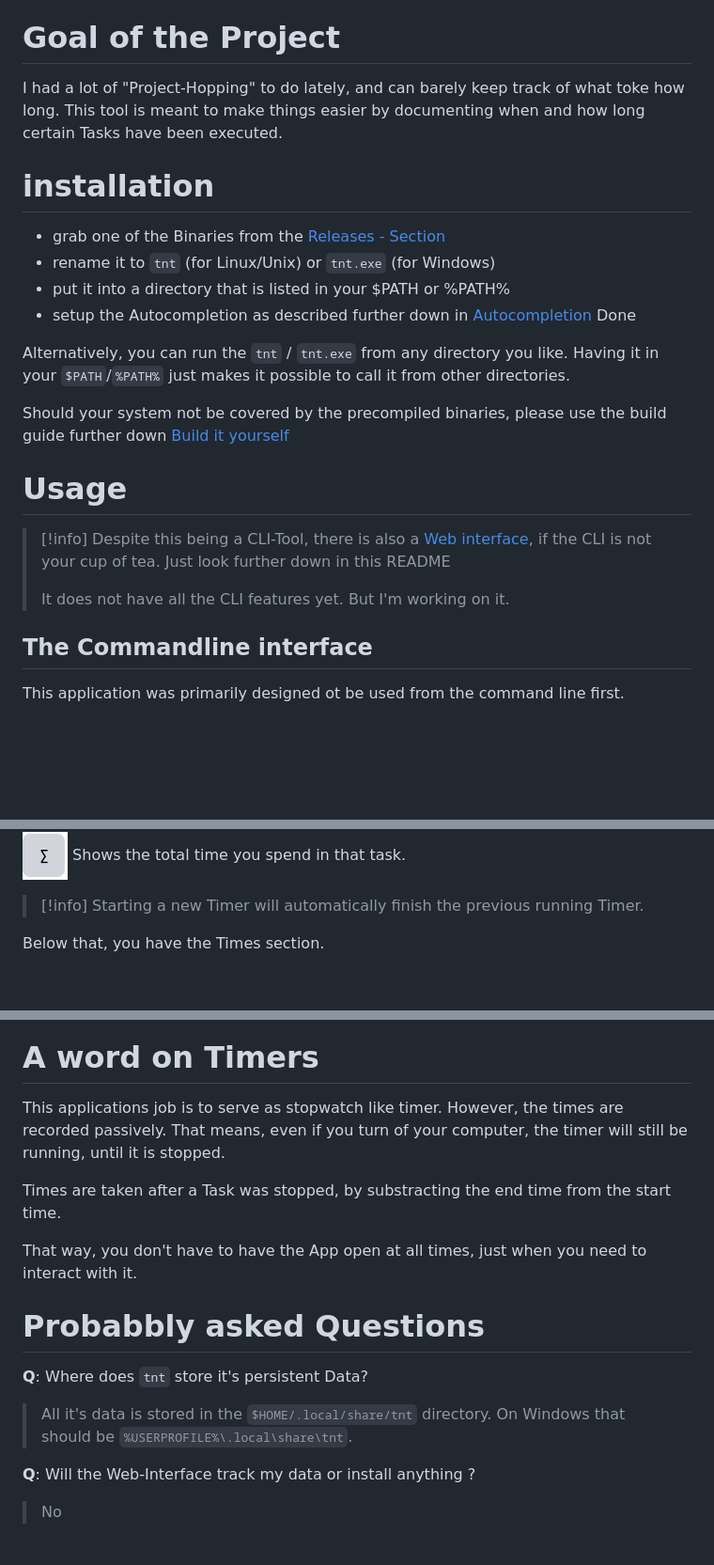
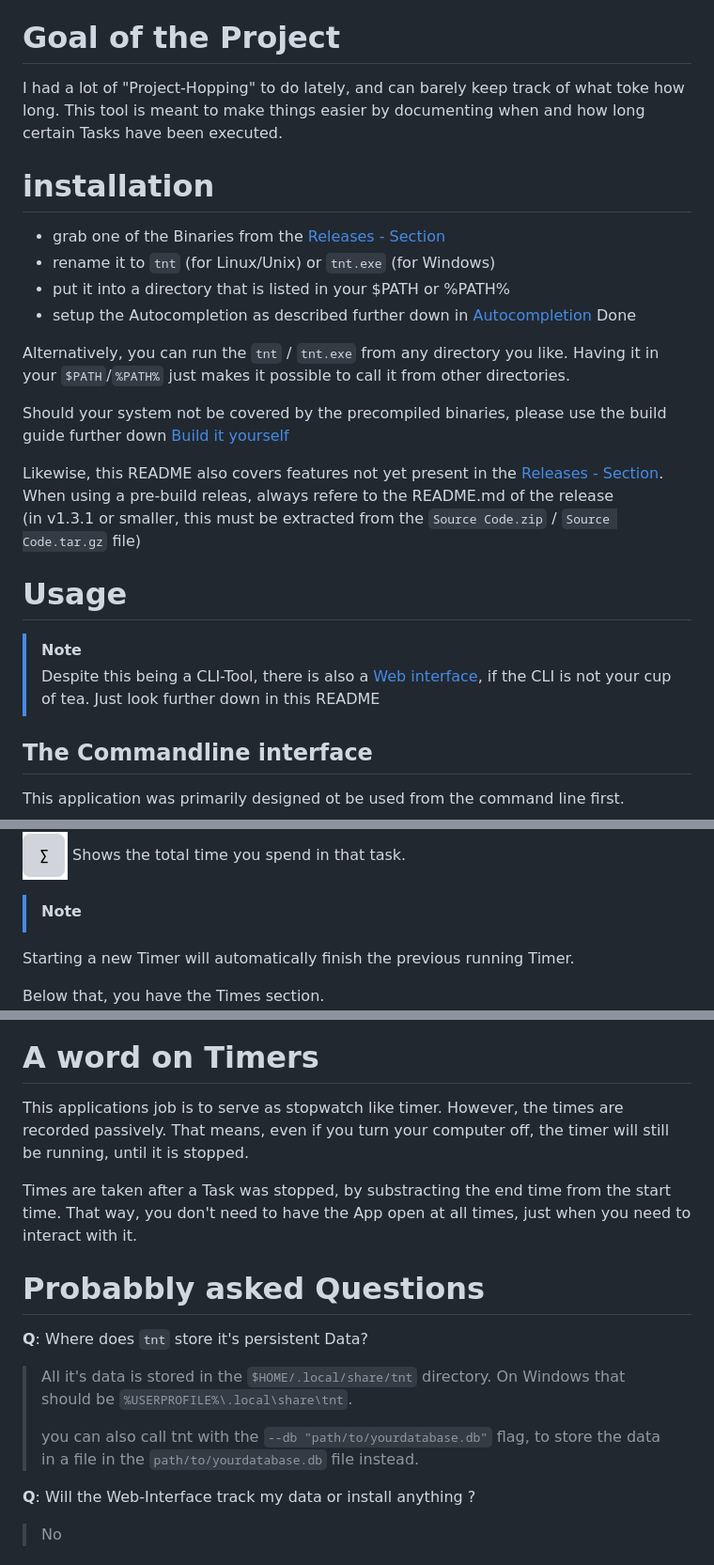
Before and after one commit to Rocco-Gossmann/tnt, a Markdown page: README.md, 3 parts joined by grey strips. Shown: that part at 94% size. GitHub-like rendering; blank space fills up the shorter version.

```diff
--- a/README.md
+++ b/README.md
@@ -21,7 +21,6 @@ A CLI tool to keep track of how long certain Tasks have taken
 
 
 # Goal of the Project
-
 I had a lot of "Project-Hopping" to do lately, and can barely keep track of what toke how long.
 This tool is meant to make things easier by documenting when and how long certain Tasks have been executed.
 
@@ -38,13 +37,16 @@ Having it in your `$PATH`/`%PATH%` just makes it possible to call it from other
 Should your system not be covered by the precompiled binaries, please use the
 build guide further down [Build it yourself](#build-it-yourself)
 
+Likewise, this README also covers features not yet present in the [Releases - Section](https://github.com/Rocco-Gossmann/tnt/releases/latest).
+When using a pre-build releas, always refere to the README.md of the release
+(in v1.3.1 or smaller, this must be extracted from the `Source Code.zip` / `Source Code.tar.gz` file)
+
 
 # Usage
-> [!info]
+> [!Note]
 > Despite this being a CLI-Tool, there is also a [Web interface](#the-web-interface),
 > if the CLI is not your cup of tea. Just look further down in this README
->
-> It does not have all the CLI features yet. But I'm working on it.
+
 
 ## The Commandline interface
 This application was primarily designed ot be used from the command line first.
@@ -176,7 +190,7 @@ After that, is your Task-List.
 ![Task play Btn](./docs/img/snap_task_play.png) The Play-button starts a new Timer for that Task.
 ![Task Sum Btn](./docs/img/snap_task_sum.png) Shows the total time you spend in that task.
 
->[!info]
+>[!Note]
 Starting a new Timer will automatically finish the previous running Timer.
 
 Below that, you have the Times section.
@@ -194,17 +208,19 @@ You can click on a Tasks name to filter the times for that Task.
 
 # A word on Timers
 This applications job is to serve as stopwatch like timer.
-However, the times are recorded passively. That means, even if you turn of your computer,
+However, the times are recorded passively. That means, even if you turn your computer off,
 the timer will still be running, until it is stopped.
 
 Times are taken after a Task was stopped, by substracting the end time from the start time.
+That way, you don't need to have the App open at all times, just when you need to interact with it.
 
-That way, you don't have to have the App open at all times, just when you need to interact with it.
 
 # Probabbly asked Questions
  **Q**: Where does `tnt` store it's persistent Data?
 > All it's data is stored in the `$HOME/.local/share/tnt` directory.
 > On Windows that should be `%USERPROFILE%\.local\share\tnt`.
+>
+> you can also call tnt with the `--db "path/to/yourdatabase.db"` flag, to store the data in a file in the `path/to/yourdatabase.db` file instead.
 
  **Q**: Will the Web-Interface track my data or install anything ?
 > No
```
Also changed, not shown: other parts of README.md (+21 -9 lines), docs/img/snap_initial_view.png, docs/img/snap_task_add.png (added), docs/img/snap_work_on_tnt.png.
